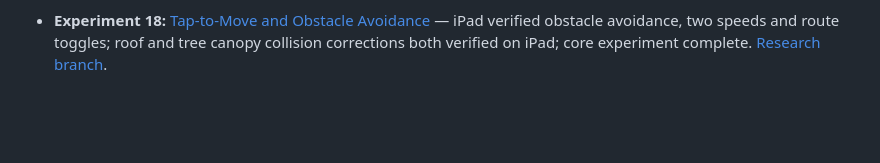
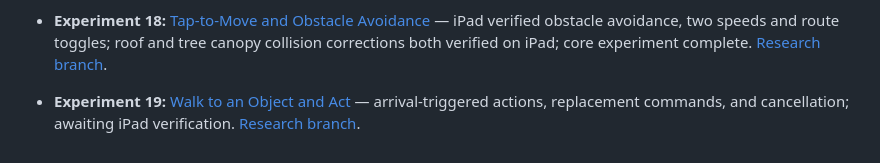
Before and after one commit to ErikEhresman-ST1987/pixie-research, a Markdown page: README.md, the part around the change. Drawn GitHub-style; blank space fills up the shorter version.

Commit message:
Index walk-and-act research experiment

```diff
--- a/README.md
+++ b/README.md
@@ -55,3 +55,5 @@ The existing games are not modified by this research. The dashboard can display
 - **Experiment 17:** [Contextual Actions](experiments/contextual-actions/index.html) — iPad verified wood/water collection, inventory updates, and workshop supplies produced while water was selected; remaining controls not separately verified. [Research branch](../../tree/research/contextual-actions).
 
 - **Experiment 18:** [Tap-to-Move and Obstacle Avoidance](experiments/tap-to-move/index.html) — iPad verified obstacle avoidance, two speeds and route toggles; roof and tree canopy collision corrections both verified on iPad; core experiment complete. [Research branch](../../tree/research/tap-to-move).
+
+- **Experiment 19:** [Walk to an Object and Act](experiments/walk-and-act/index.html) — arrival-triggered actions, replacement commands, and cancellation; awaiting iPad verification. [Research branch](../../tree/research/walk-and-act).
```
